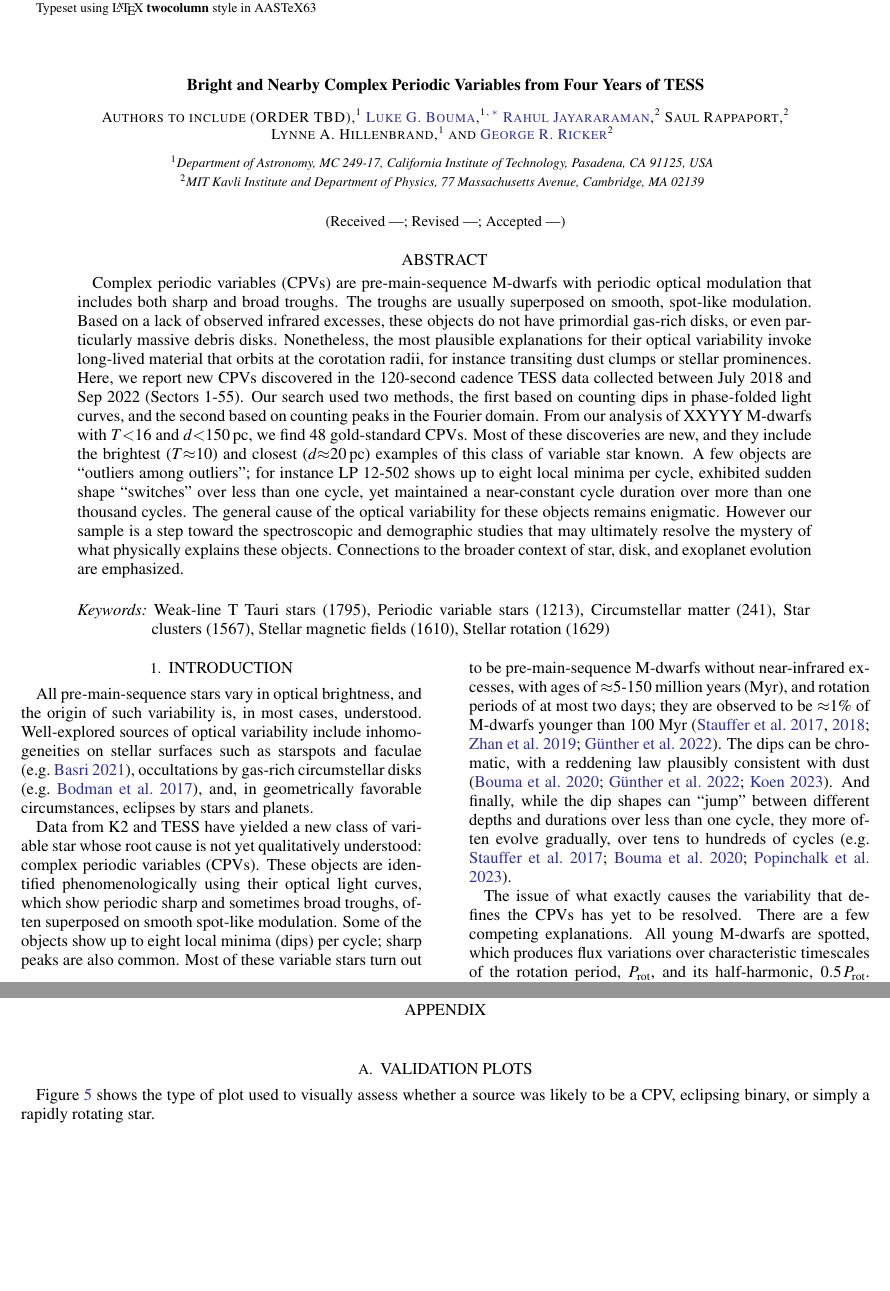
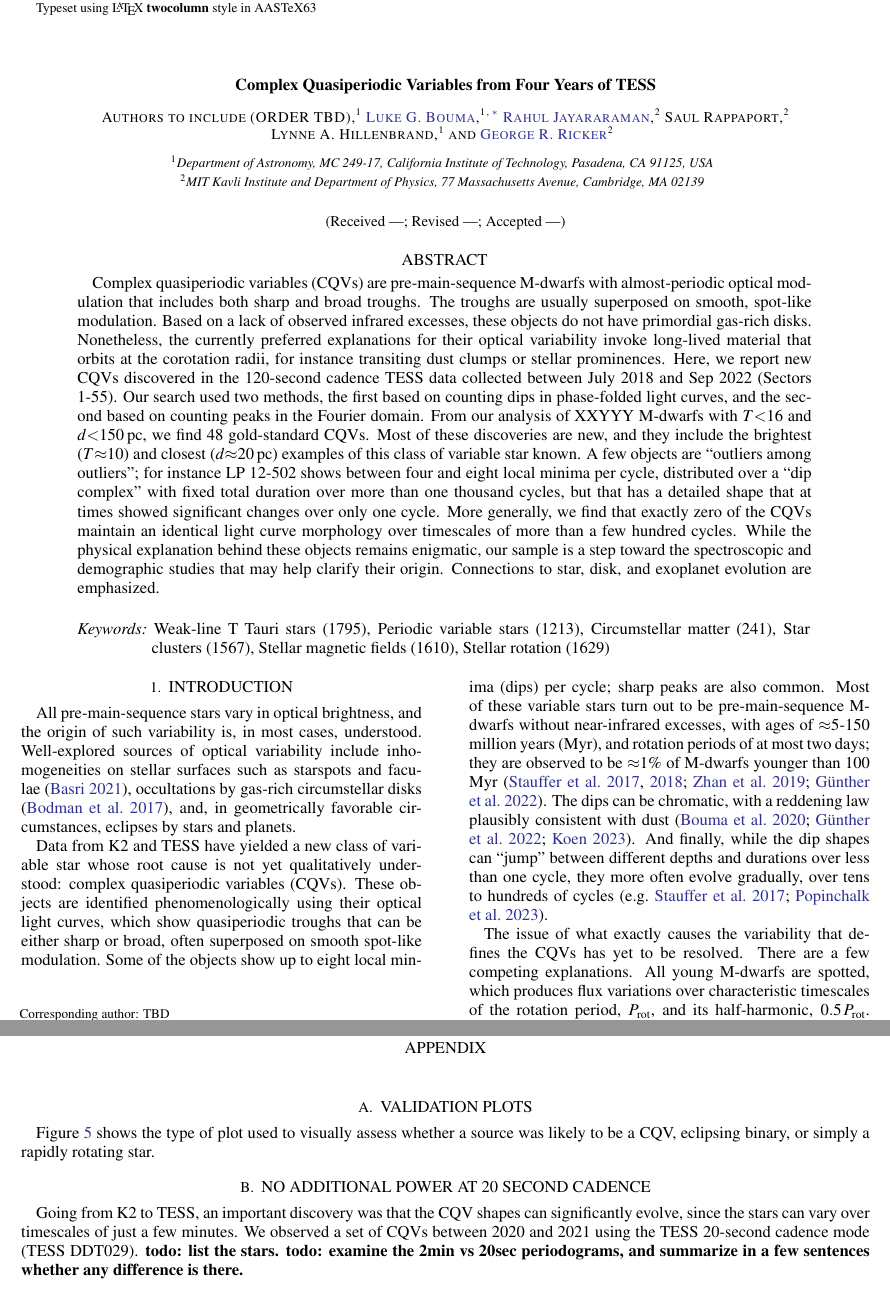
Before and after one commit to lgbouma/cpv, a LaTeX paper (paper/ms.tex): two parts of pages 1 and 10 of 11, joined at a grey line, cut so that both start at the same text, the shorter picture padded with empty space. Compiled offline with pdfLaTeX; a LaTeX package or settings file that is missing is left out; a missing bibliography style is replaced by a similar one.

Commit message:
update ms

```diff
--- a/paper/ms.tex
+++ b/paper/ms.tex
@@ -49,15 +49,17 @@
 \newcommand{\nstarssearched}{{XXYYY}}
 
 %%%%%%%%
-% CPVS %
+% CQVS %
 %%%%%%%%
+% dip-counting pipeline
+\newcommand{\nuniqdipflagged}{{368}} % up-to-date; get_lgb_list_count.py
 \newcommand{\ncpvsfound}{{48}}
 \newcommand{\nmaybes}{{19}}
 
 
 \begin{document}
 
-\title{Bright and Nearby Complex Periodic Variables from Four Years of TESS}
+\title{Complex Quasiperiodic Variables from Four Years of TESS}
 
 \correspondingauthor{TBD}
 \email{TBD}
@@ -65,7 +67,7 @@
 \received{---}
 \revised{---}
 \accepted{---}
-\shorttitle{Cycle 1-4 CPVs}
+\shorttitle{Cycle 1-4 CQVs}
 
 \shortauthors{TBD}
 
@@ -97,35 +99,35 @@
 %%%%%%%%%%%%%%%%%%%%%%%%%%%%%%%%%%%%%%%%%%
 %%%%%%%%%%%%%%%%%%%%%%%%%%%%%%%%%%%%%%%%%%
 
+% 250 word max!
 \begin{abstract}
-  Complex periodic variables (CPVs) are pre-main-sequence M-dwarfs
-  with periodic optical modulation that includes both sharp and broad
-  troughs.
-  The troughs are usually superposed on smooth, spot-like modulation.
-  Based on a lack of observed infrared excesses, these objects do not
-  have primordial gas-rich disks, or even particularly massive debris disks.
-  Nonetheless, the most plausible explanations for their optical
-  variability invoke long-lived material that orbits at the corotation
-  radii, for instance transiting dust clumps or stellar prominences.
-  Here, we report new CPVs discovered in the 120-second cadence TESS data
-  collected between July~2018 and Sep~2022 (Sectors 1-55).
-  Our search used two methods, the first based on counting dips in
-  phase-folded light curves, and the second based on counting peaks in
-  the Fourier domain.
-  From our analysis of \nstarssearched\ M-dwarfs with $T$$<$16 and
-  $d$$<$150\,pc, we find \ncpvsfound\ gold-standard CPVs.
+  Complex quasiperiodic variables (CQVs) are pre-main-sequence M-dwarfs
+  with almost-periodic optical modulation that includes both sharp and broad
+  troughs.  The troughs are usually superposed on smooth, spot-like
+  modulation.  Based on a lack of observed infrared excesses, these
+  objects do not have primordial gas-rich disks.  Nonetheless, the
+  currently preferred explanations for their optical variability invoke
+  long-lived material that orbits at the corotation radii, for
+  instance transiting dust clumps or stellar prominences.  Here, we
+  report new CQVs discovered in the 120-second cadence TESS data
+  collected between July~2018 and Sep~2022 (Sectors 1-55).  Our search
+  used two methods, the first based on counting dips in phase-folded
+  light curves, and the second based on counting peaks in the Fourier
+  domain.  From our analysis of \nstarssearched\ M-dwarfs with
+  $T$$<$16 and $d$$<$150\,pc, we find \ncpvsfound\ gold-standard CQVs.
   Most of these discoveries are new, and they include the brightest
   ($T$$\approx$10) and closest ($d$$\approx$20\,pc) examples of this
-  class of variable star known.
-  A few objects are ``outliers among outliers''; for
-  instance LP 12-502 shows up to eight local minima per cycle, exhibited
-  sudden shape ``switches'' over less than one cycle, yet maintained
-  a near-constant cycle duration over more than one thousand cycles.
-  The general cause of the optical variability for these objects remains
-  enigmatic.  However our sample is a step toward the spectroscopic and
-  demographic studies that may ultimately resolve the mystery of what
-  physically explains these objects.
-  Connections to the broader context of star, disk, and
+  class of variable star known.  A few objects are ``outliers among
+  outliers''; for instance LP 12-502 shows between four and eight
+  local minima per cycle, distributed over a ``dip complex'' with
+  fixed total duration over more than one thousand cycles, but that
+  has a detailed shape that at times showed significant changes over only one
+  cycle.  More generally, we find that exactly zero of the CQVs
+  maintain an identical light curve morphology over timescales of more
+  than a few hundred cycles.  While the physical explanation behind
+  these objects remains enigmatic, our sample is a step toward the
+  spectroscopic and demographic studies that may help clarify their
+  origin.  Connections to star, disk, and
   exoplanet evolution are emphasized.
 \end{abstract}
 
@@ -140,21 +142,21 @@ All pre-main-sequence stars vary in optical brightness, and the origin
 of such variability is, in most cases, understood.  Well-explored
 sources of optical variability include inhomogeneities on stellar
 surfaces such as starspots and faculae
-\citep[e.g.][]{2021isma.book.....B}, occultations by gas-rich
-circumstellar disks \citep[e.g.][]{2017MNRAS.470..202B}, and, in
+\citep{2021isma.book.....B}, occultations by gas-rich
+circumstellar disks \citep{2017MNRAS.470..202B}, and, in
 geometrically favorable circumstances, eclipses by stars and planets.
 
 Data from K2 and TESS have yielded a new class of variable star whose
-root cause is not yet qualitatively understood: complex periodic
-variables (CPVs).  These objects are identified phenomenologically
-using their optical light curves, which show periodic sharp and
-sometimes broad troughs, often superposed on smooth spot-like
-modulation.  Some of the objects show up to eight local minima (dips)
-per cycle; sharp peaks are also common.  Most of these variable stars
-turn out to be pre-main-sequence M-dwarfs without near-infrared
-excesses, with ages of $\approx$5-150 million years (Myr), and
-rotation periods of at most two days; they are observed to be
-$\approx$1\% of M-dwarfs younger than 100 Myr
+root cause is not yet qualitatively understood: complex quasiperiodic
+variables (CQVs).  These objects are identified phenomenologically
+using their optical light curves, which show quasiperiodic troughs
+that can be either sharp or broad, often superposed on smooth
+spot-like modulation.  Some of the objects show up to eight local
+minima (dips) per cycle; sharp peaks are also common.  Most of these
+variable stars turn out to be pre-main-sequence M-dwarfs without
+near-infrared excesses, with ages of $\approx$5-150 million years
+(Myr), and rotation periods of at most two days; they are observed to
+be $\approx$1\% of M-dwarfs younger than 100 Myr
 \citep{2017AJ....153..152S,2018AJ....155...63S,2019ApJ...876..127Z,2022AJ....163..144G}.
 The dips can be chromatic, with a reddening law plausibly consistent
 with dust
@@ -162,9 +164,9 @@ with dust
 And finally, while the dip shapes can ``jump'' between different
 depths and durations over less than one cycle, they more often evolve
 gradually, over tens to hundreds of cycles
-\citep[e.g.][]{2017AJ....153..152S,2020AJ....160...86B,2023ApJ...945..114P}.
+\citep[e.g.][]{2017AJ....153..152S,2023ApJ...945..114P}.
 
-The issue of what exactly causes the variability that defines the CPVs
+The issue of what exactly causes the variability that defines the CQVs
 has yet to be resolved.  There are a few competing explanations.  All
 young M-dwarfs are spotted, which produces flux variations over
 characteristic timescales of the rotation period, $P_{\rm rot}$, and
@@ -282,10 +299,6 @@ M-dwarf spectral type, down to $T$$<$16 and out to $d$$<$150\,pc.
 		\subfloat{
 			\includegraphics[width=0.8\textwidth]{models.pdf}
 		}
-		%\subfloat{
-		%	\includegraphics[width=0.8\textwidth]{flux_vs_time_xmin0000_xmax0010.pdf}
-		%}
 	\end{center}
 	\caption{
-		{\bf Complex periodic variables (CPVs)}:
-		{\it Top:} Phase-folded TESS light curves of three CPVs.  Each is
+		{\bf Complex quasiperiodic variables (CQVs)}:
@@ -522,7 +581,7 @@ All authors assisted in manuscript revision.
 \label{app:vetting}
 
 Figure~\ref{fig:vet} shows the type of plot used to visually assess
-whether a source was likely to be a CPV, eclipsing binary, or simply a
+whether a source was likely to be a CQV, eclipsing binary, or simply a
 rapidly rotating star.
 
 \begin{figure*}[!t]
@@ -564,6 +623,14 @@ rapidly rotating star.
 \end{figure*}
 
 
+\section{No additional power at 20~second cadence}
+
+Going from K2 to TESS, an important discovery was that the CQV shapes
+can significantly evolve, since the stars can vary over timescales of just a few minutes.
+We observed a set of CQVs between 2020 and 2021 using the TESS 20-second
+cadence mode (TESS DDT029).
+{\bf todo: list the stars.  todo: examine the 2min vs 20sec periodograms, and summarize in a few
+sentences whether any difference is there.}
 
 
 
```
Also changed, not shown: paper/ms.tex (213 more changed lines).
